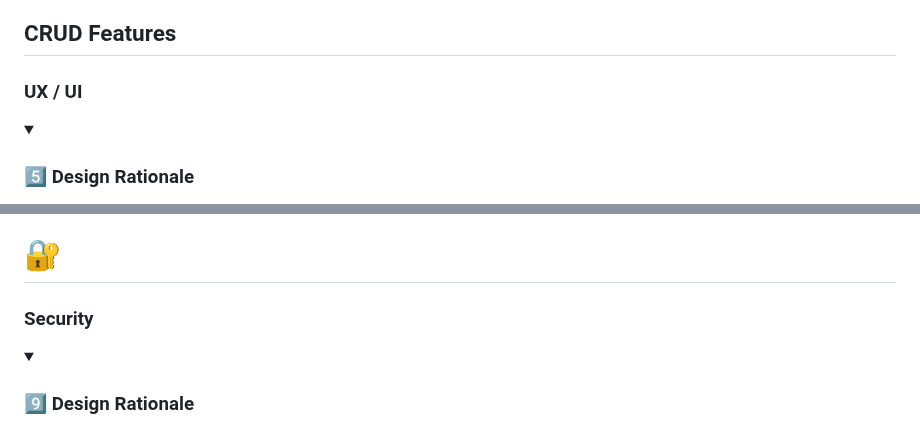
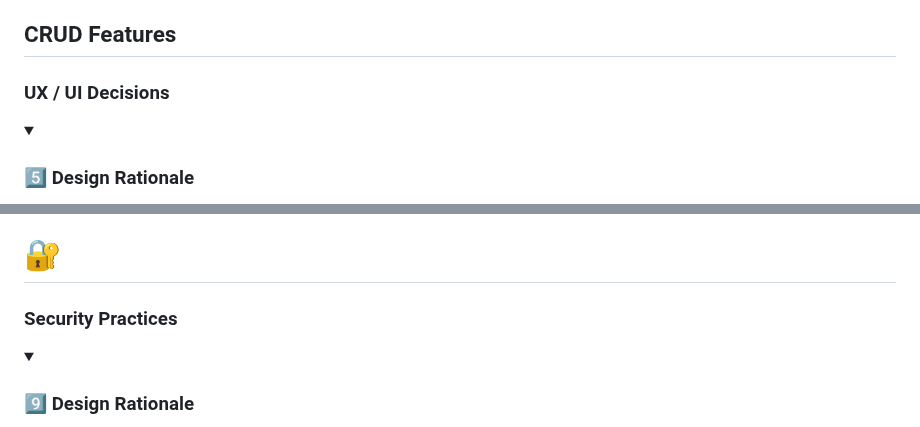
Before and after one commit to ToniEstarlich/pixel-store, a Markdown page: README.md, 2 parts joined by grey strips. Drawn GitHub-style; folded sections open.

```diff
--- a/README.md
+++ b/README.md
@@ -631,7 +631,7 @@ After creating an account, the user can:
 Pixel Store offers a fast, responsive, and easy shopping experience where users can browse clothing products, manage a dynamic shopping bag, and complete purchases securely using Stripe. The platform provides clear product information, intuitive navigation, and real-time feedback during checkout, making online shopping simple and enjoyable for all users.
 
 ## CRUD Features
-### UX / UI
+### UX / UI Decisions
 <details style="color:#007bff; padding:10px; border-radius:5px;"  >
   <summary><h3>5️⃣ Design Rationale</h3></summary>
   <ul>
@@ -947,7 +947,7 @@ To keep the **Pixel Store** project clean, consistent, and professional, PEP8 st
 ---
 ## Environment Variables (.env)
 # 🔐
-### Security
+### Security Practices
 <details style="color:#007bff; padding:10px; border-radius:8px;">
   <summary><h3>9️⃣ Design Rationale</h3></summary>
   <ul>
```
Also changed, not shown: other parts of README.md (+5 -5 lines).
